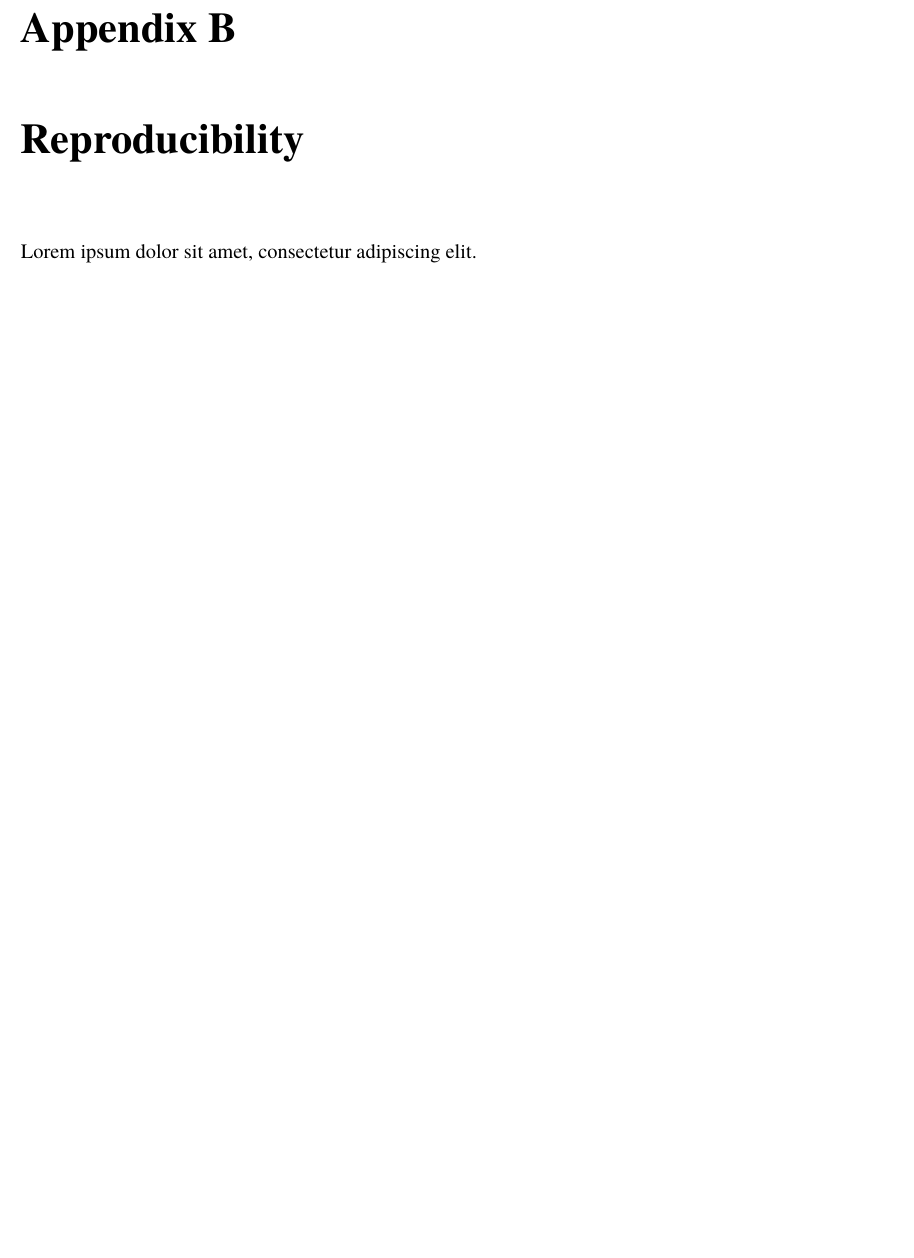
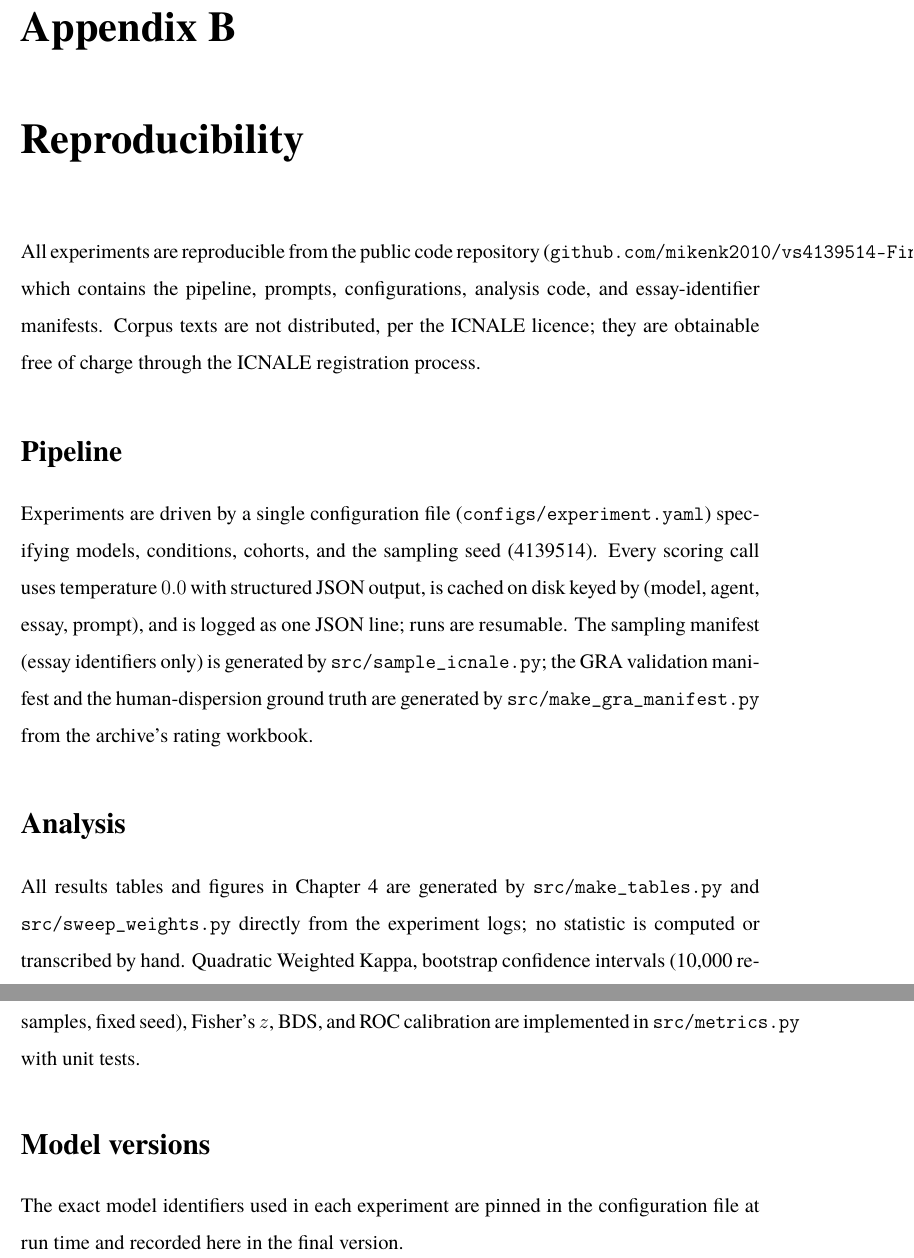
Before and after one commit to mikenk2010/s4139514-Final-Thesis-CAMPS, a LaTeX thesis (s4139514-Minor_Thesis_Part_B.tex, which reads 12-appendixB-reproducibility.tex): part of page 51 of 51 before the commit and two parts of pages 51 and 52 of 52 after it, the two joined at a grey line, cut so that both start at the same text, the shorter picture padded with empty space. Compiled offline with pdfLaTeX.

Commit message:
3.4: verified GRA properties (single-topic, human dispersion baseline); Appendix B reproducibility drafted

```diff
--- a/12-appendixB-reproducibility.tex
+++ b/12-appendixB-reproducibility.tex
@@ -1,5 +1,36 @@
 \chapter{Reproducibility}
-% Pipeline configuration, model versions and API parameters, sampling
-% script description, repository link.
-%% TODO: Week 10.
-Lorem ipsum dolor sit amet, consectetur adipiscing elit.
+\label{chap:appendix-repro}
+
+All experiments are reproducible from the public code repository
+(\texttt{github.com/mikenk2010/vs4139514-Final-Thesis-CAMPS-Code}),
+which contains the pipeline, prompts, configurations, analysis code,
+and essay-identifier manifests. Corpus texts are not distributed, per
+the ICNALE licence; they are obtainable free of charge through the
+ICNALE registration process.
+
+\section*{Pipeline}
+Experiments are driven by a single configuration file
+(\texttt{configs/experiment.yaml}) specifying models, conditions,
+cohorts, and the sampling seed (4139514). Every scoring call uses
+temperature $0.0$ with structured JSON output, is cached on disk keyed
+by (model, agent, essay, prompt), and is logged as one JSON line;
+runs are resumable. The sampling manifest (essay identifiers only) is
+generated by \texttt{src/sample\_icnale.py}; the GRA validation
+manifest and the human-dispersion ground truth are generated by
+\texttt{src/make\_gra\_manifest.py} from the archive's rating
+workbook.
+
+\section*{Analysis}
+All results tables and figures in Chapter~4 are generated by
+\texttt{src/make\_tables.py} and \texttt{src/sweep\_weights.py}
+directly from the experiment logs; no statistic is computed or
+transcribed by hand. Quadratic Weighted Kappa, bootstrap confidence
+intervals (10{,}000 resamples, fixed seed), Fisher's $z$, BDS, and ROC
+calibration are implemented in \texttt{src/metrics.py} with unit
+tests.
+
+\section*{Model versions}
+%% TODO: record the exact pinned model identifiers here after the E1
+%% launch (from configs/experiment.yaml at run time).
+The exact model identifiers used in each experiment are pinned in the
+configuration file at run time and recorded here in the final version.
```
Also changed, not shown: 08-chapter3-methodology.tex (+12 -1 lines).
